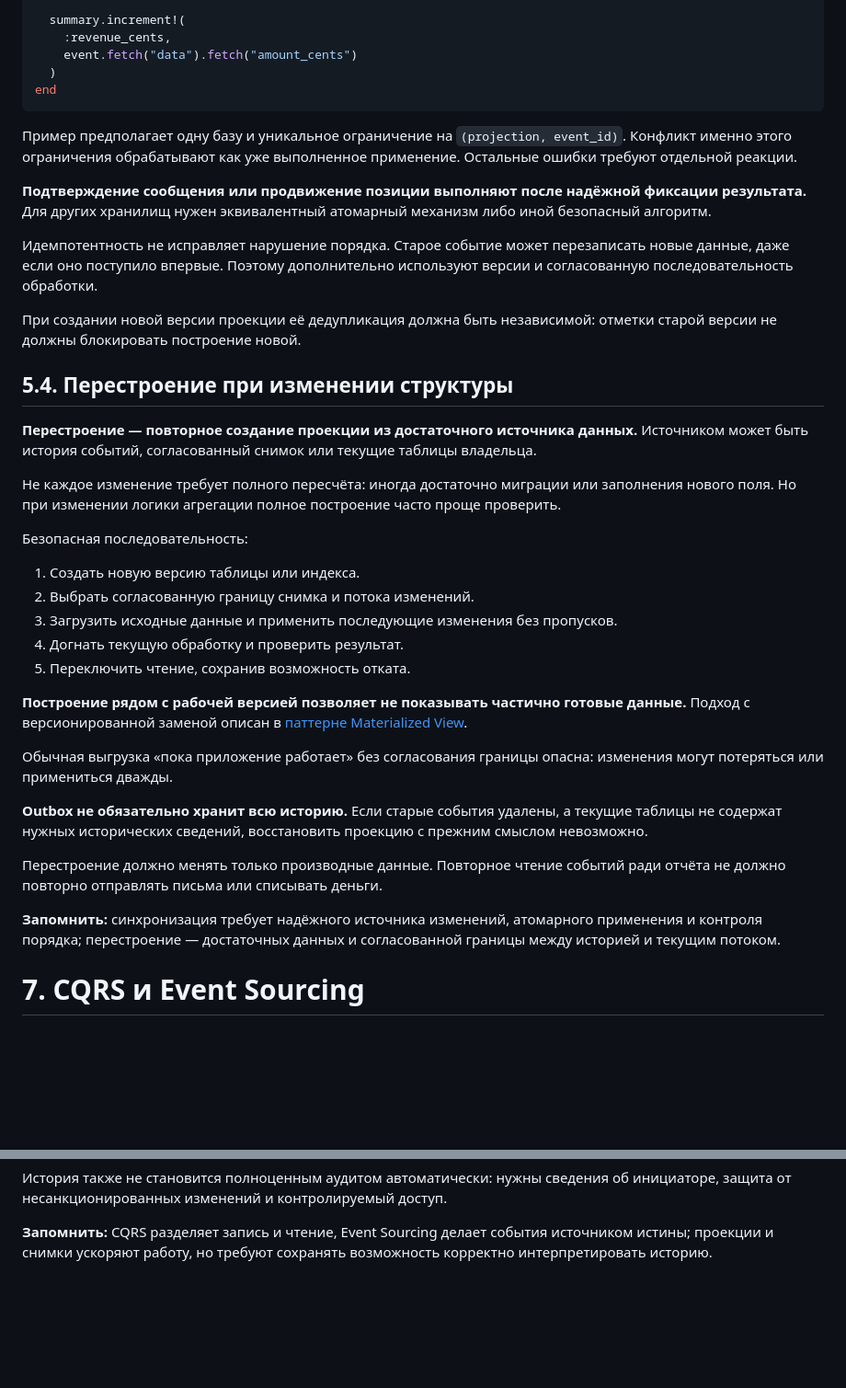
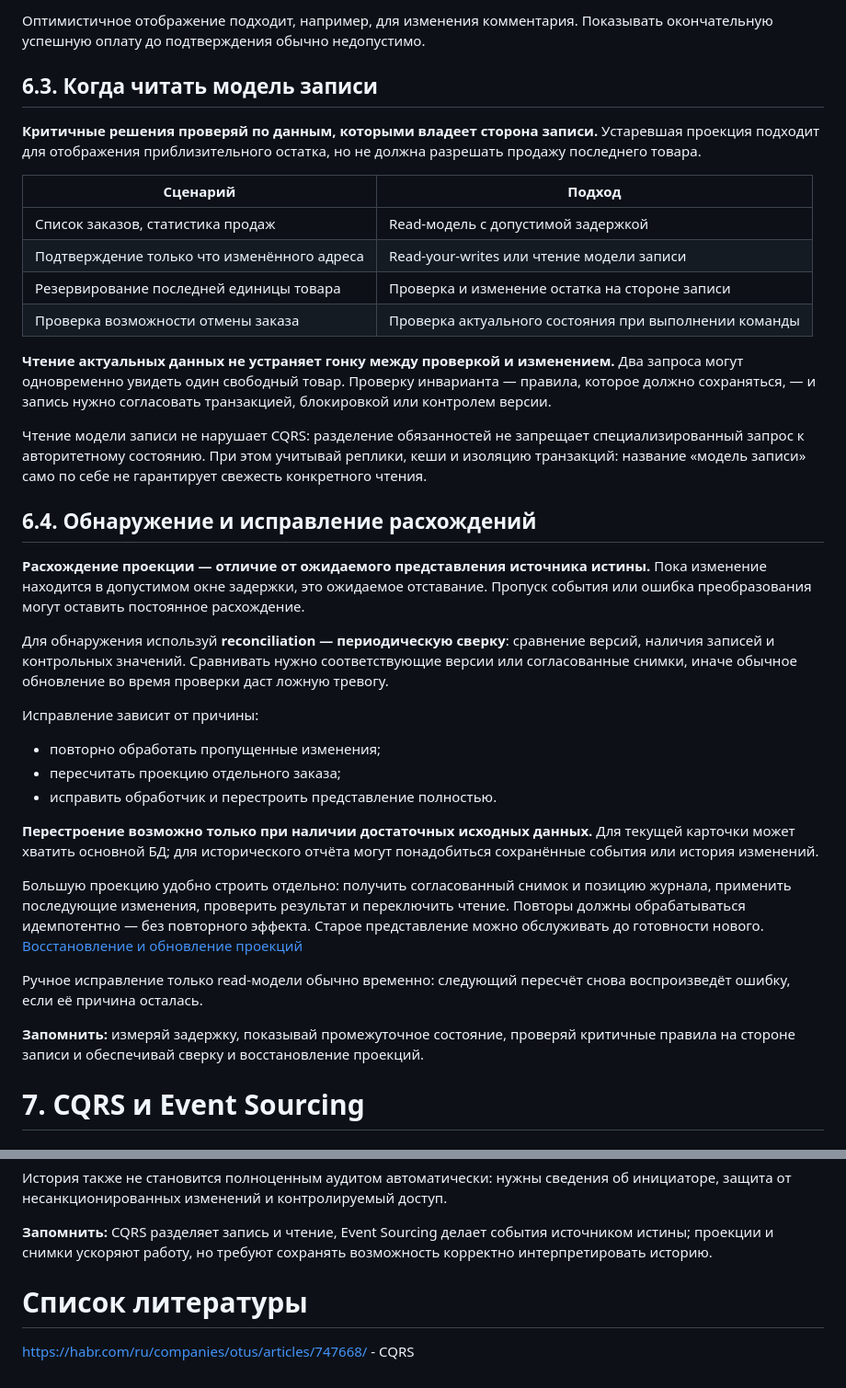
Before and after one commit to SergioSboy/skills, a Markdown page: cqrs/SUMMARY.md, 2 parts joined by grey strips. Shown at 92% size. GitHub-like rendering; blank space fills up the shorter version.

````diff
--- a/cqrs/SUMMARY.md
+++ b/cqrs/SUMMARY.md
@@ -637,42 +617,40 @@ ApplicationRecord.transaction do
 
-  summary.increment!(
-    :revenue_cents,
-    event.fetch("data").fetch("amount_cents")
-  )
-end
-```
+Оптимистичное отображение подходит, например, для изменения комментария. Показывать окончательную успешную оплату до подтверждения обычно недопустимо.
 
-Пример предполагает одну базу и уникальное ограничение на `(projection, event_id)`. Конфликт именно этого ограничения обрабатывают как уже выполненное применение. Остальные ошибки требуют отдельной реакции.
+## 6.3. Когда читать модель записи
 
-**Подтверждение сообщения или продвижение позиции выполняют после надёжной фиксации результата.** Для других хранилищ нужен эквивалентный атомарный механизм либо иной безопасный алгоритм.
+**Критичные решения проверяй по данным, которыми владеет сторона записи.** Устаревшая проекция подходит для отображения приблизительного остатка, но не должна разрешать продажу последнего товара.
 
-Идемпотентность не исправляет нарушение порядка. Старое событие может перезаписать новые данные, даже если оно поступило впервые. Поэтому дополнительно используют версии и согласованную последовательность обработки.
+| Сценарий | Подход |
+|---|---|
+| Список заказов, статистика продаж | Read-модель с допустимой задержкой |
+| Подтверждение только что изменённого адреса | Read-your-writes или чтение модели записи |
+| Резервирование последней единицы товара | Проверка и изменение остатка на стороне записи |
+| Проверка возможности отмены заказа | Проверка актуального состояния при выполнении команды |
 
-При создании новой версии проекции её дедупликация должна быть независимой: отметки старой версии не должны блокировать построение новой.
+**Чтение актуальных данных не устраняет гонку между проверкой и изменением.** Два запроса могут одновременно увидеть один свободный товар. Проверку инварианта — правила, которое должно сохраняться, — и запись нужно согласовать транзакцией, блокировкой или контролем версии.
 
-## 5.4. Перестроение при изменении структуры
+Чтение модели записи не нарушает CQRS: разделение обязанностей не запрещает специализированный запрос к авторитетному состоянию. При этом учитывай реплики, кеши и изоляцию транзакций: название «модель записи» само по себе не гарантирует свежесть конкретного чтения.
 
-**Перестроение — повторное создание проекции из достаточного источника данных.** Источником может быть история событий, согласованный снимок или текущие таблицы владельца.
+## 6.4. Обнаружение и исправление расхождений
 
-Не каждое изменение требует полного пересчёта: иногда достаточно миграции или заполнения нового поля. Но при изменении логики агрегации полное построение часто проще проверить.
+**Расхождение проекции — отличие от ожидаемого представления источника истины.** Пока изменение находится в допустимом окне задержки, это ожидаемое отставание. Пропуск события или ошибка преобразования могут оставить постоянное расхождение.
 
-Безопасная последовательность:
+Для обнаружения используй **reconciliation — периодическую сверку**: сравнение версий, наличия записей и контрольных значений. Сравнивать нужно соответствующие версии или согласованные снимки, иначе обычное обновление во время проверки даст ложную тревогу.
 
-1. Создать новую версию таблицы или индекса.
-2. Выбрать согласованную границу снимка и потока изменений.
-3. Загрузить исходные данные и применить последующие изменения без пропусков.
-4. Догнать текущую обработку и проверить результат.
-5. Переключить чтение, сохранив возможность отката.
+Исправление зависит от причины:
 
-**Построение рядом с рабочей версией позволяет не показывать частично готовые данные.** Подход с версионированной заменой описан в [паттерне Materialized View](https://learn.microsoft.com/en-us/azure/architecture/patterns/materialized-view).
+- повторно обработать пропущенные изменения;
+- пересчитать проекцию отдельного заказа;
+- исправить обработчик и перестроить представление полностью.
 
-Обычная выгрузка «пока приложение работает» без согласования границы опасна: изменения могут потеряться или примениться дважды.
+**Перестроение возможно только при наличии достаточных исходных данных.** Для текущей карточки может хватить основной БД; для исторического отчёта могут понадобиться сохранённые события или история изменений.
 
-**Outbox не обязательно хранит всю историю.** Если старые события удалены, а текущие таблицы не содержат нужных исторических сведений, восстановить проекцию с прежним смыслом невозможно.
+Большую проекцию удобно строить отдельно: получить согласованный снимок и позицию журнала, применить последующие изменения, проверить результат и переключить чтение. Повторы должны обрабатываться идемпотентно — без повторного эффекта. Старое представление можно обслуживать до готовности нового. [Восстановление и обновление проекций](https://learn.microsoft.com/en-us/azure/architecture/patterns/materialized-view)
 
-Перестроение должно менять только производные данные. Повторное чтение событий ради отчёта не должно повторно отправлять письма или списывать деньги.
+Ручное исправление только read-модели обычно временно: следующий пересчёт снова воспроизведёт ошибку, если её причина осталась.
 
-**Запомнить:** синхронизация требует надёжного источника изменений, атомарного применения и контроля порядка; перестроение — достаточных данных и согласованной границы между историей и текущим потоком.
+**Запомнить:** измеряй задержку, показывай промежуточное состояние, проверяй критичные правила на стороне записи и обеспечивай сверку и восстановление проекций.
 
 # 7. CQRS и Event Sourcing
 
@@ -879,3 +857,7 @@ Snapshot: order-42, stream_version = 100
 История также не становится полноценным аудитом автоматически: нужны сведения об инициаторе, защита от несанкционированных изменений и контролируемый доступ.
 
 **Запомнить:** CQRS разделяет запись и чтение, Event Sourcing делает события источником истины; проекции и снимки ускоряют работу, но требуют сохранять возможность корректно интерпретировать историю.
+
+# Список литературы
+
+https://habr.com/ru/companies/otus/articles/747668/ - CQRS
````
Also changed, not shown: other parts of cqrs/SUMMARY.md (+36 -56 lines).
